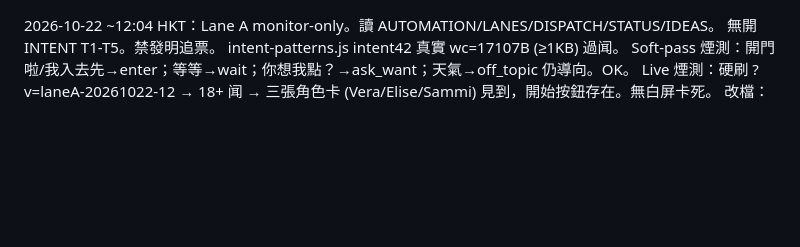
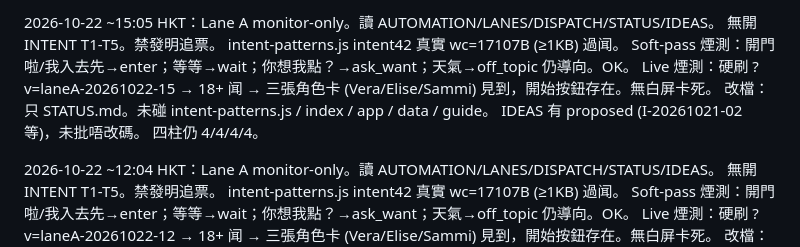
Before and after one commit to manmanchun1987/After-hours, a Markdown page: STATUS.md, the part around the change. Drawn GitHub-style; blank space fills up the shorter version.

Commit message:
Lane A monitor-only 2026-10-22 15:05 HKT

```diff
--- a/STATUS.md
+++ b/STATUS.md
@@ -1,3 +1,12 @@
+2026-10-22 ~15:05 HKT：Lane A monitor-only。讀 AUTOMATION/LANES/DISPATCH/STATUS/IDEAS。
+無開 INTENT T1-T5。禁發明追票。
+intent-patterns.js intent42 真實 wc=17107B (≥1KB) 過闻。
+Soft-pass 煙測：開門啦/我入去先→enter；等等→wait；你想我點？→ask_want；天氣→off_topic 仍導向。OK。
+Live 煙測：硬刷 ?v=laneA-20261022-15 → 18+ 闻 → 三張角色卡 (Vera/Elise/Sammi) 見到，開始按鈕存在。無白屏卡死。
+改檔：只 STATUS.md。未碰 intent-patterns.js / index / app / data / guide。
+IDEAS 有 proposed (I-20261021-02 等)，未批唔改碼。
+四柱仍 4/4/4/4。
+
 2026-10-22 ~12:04 HKT：Lane A monitor-only。讀 AUTOMATION/LANES/DISPATCH/STATUS/IDEAS。
 無開 INTENT T1-T5。禁發明追票。
 intent-patterns.js intent42 真實 wc=17107B (≥1KB) 過闻。
```
